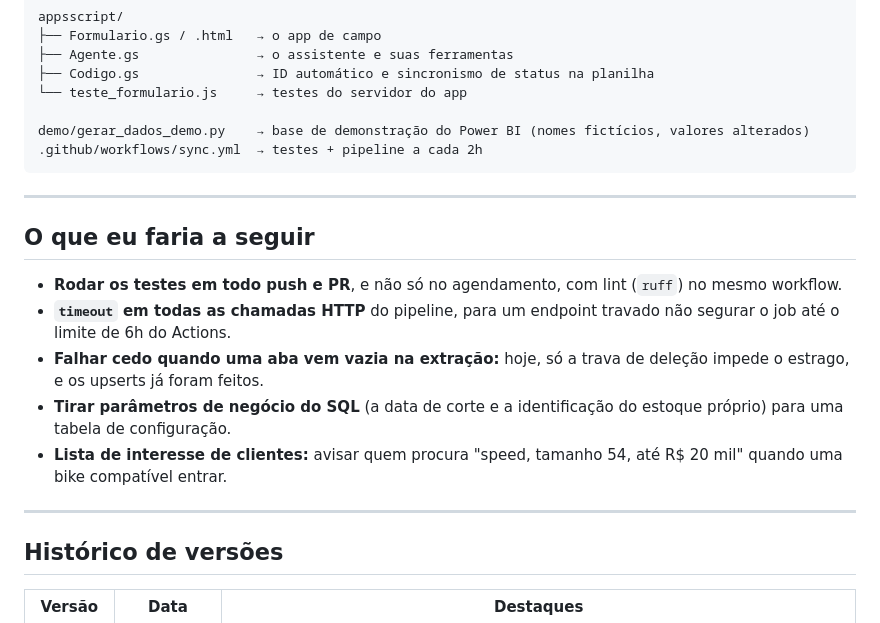
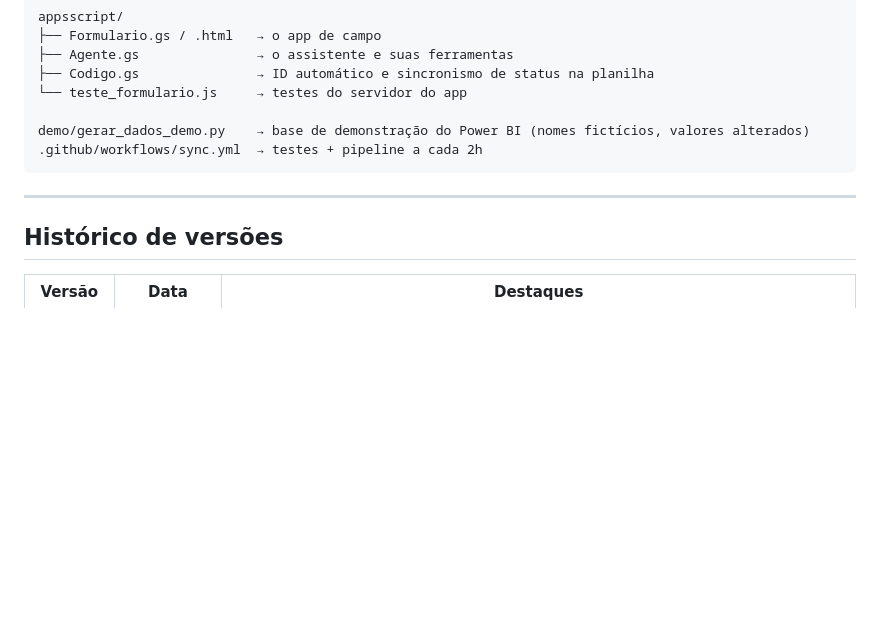
Before and after one commit to pedrinvazzz-code/Cairo-Special-Bikes, a Markdown page: README.md, the part around the change. GitHub-like rendering; blank space fills up the shorter version.

Commit message:
Remove future action items section
Removed future action items from the README.

```diff
--- a/README.md
+++ b/README.md
@@ -243,16 +243,6 @@ demo/gerar_dados_demo.py    → base de demonstração do Power BI (nomes fictí
 
 ---
 
-## O que eu faria a seguir
-
-- **Rodar os testes em todo push e PR**, e não só no agendamento, com lint (`ruff`) no mesmo workflow.
-- **`timeout` em todas as chamadas HTTP** do pipeline, para um endpoint travado não segurar o job até o limite de 6h do Actions.
-- **Falhar cedo quando uma aba vem vazia na extração:** hoje, só a trava de deleção impede o estrago, e os upserts já foram feitos.
-- **Tirar parâmetros de negócio do SQL** (a data de corte e a identificação do estoque próprio) para uma tabela de configuração.
-- **Lista de interesse de clientes:** avisar quem procura "speed, tamanho 54, até R$ 20 mil" quando uma bike compatível entrar.
-
----
-
 ## Histórico de versões
 
 | Versão | Data | Destaques |
```
